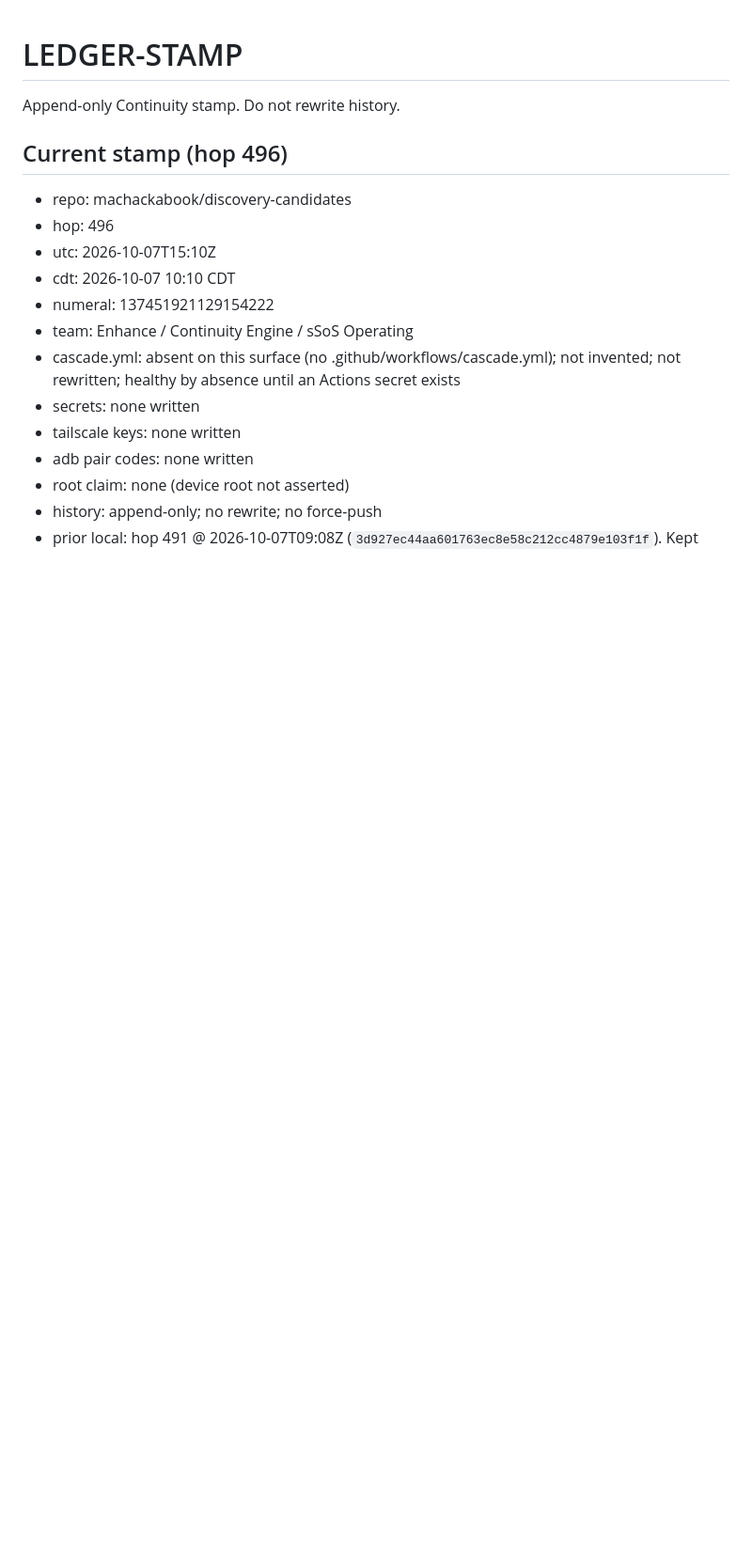
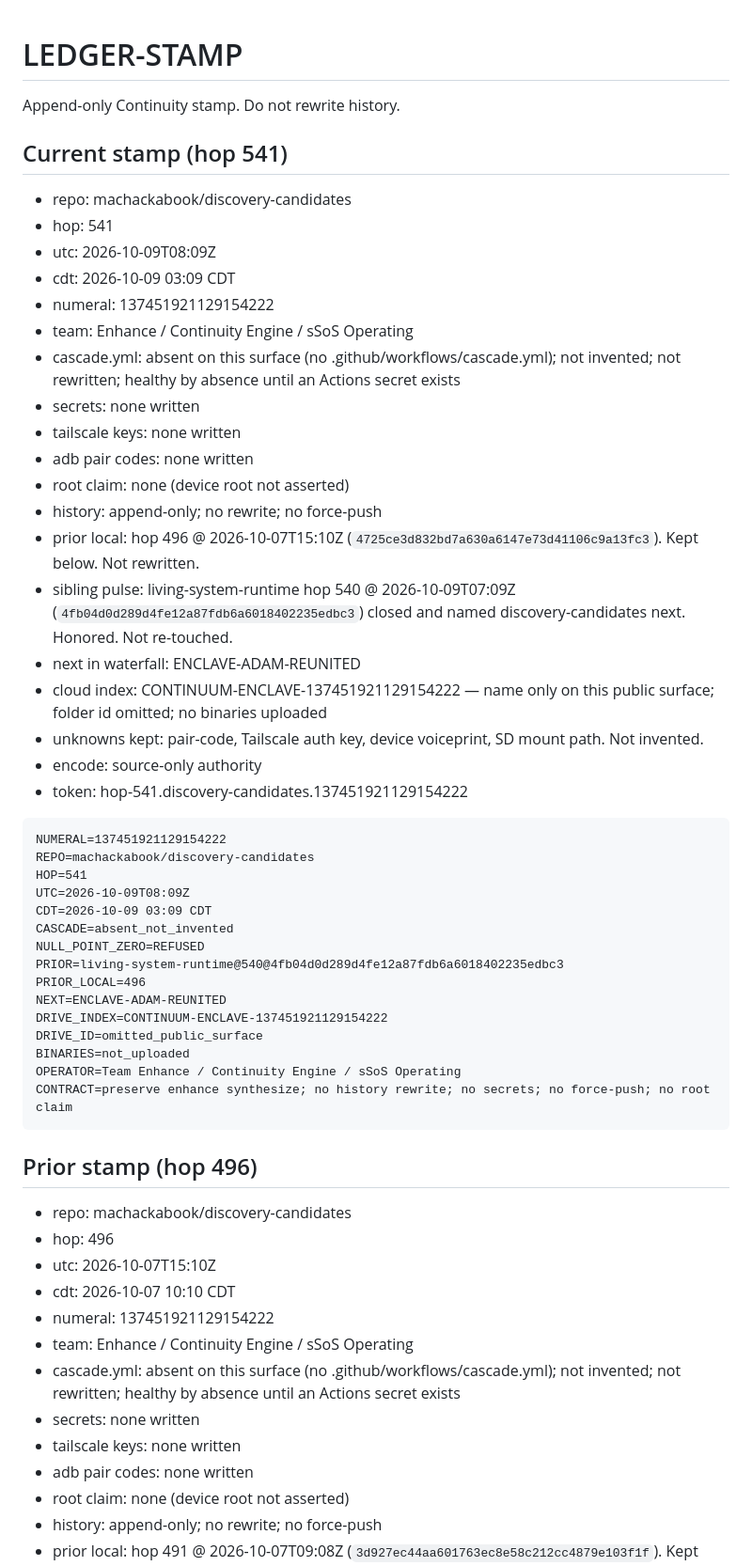
Before and after one commit to machackabook/discovery-candidates, a Markdown page: docs/LEDGER-STAMP.md, the part around the change. Shown at 94% size. GitHub-like rendering; blank space fills up the shorter version.

````diff
--- a/docs/LEDGER-STAMP.md
+++ b/docs/LEDGER-STAMP.md
@@ -2,7 +2,47 @@
 
 Append-only Continuity stamp. Do not rewrite history.
 
-## Current stamp (hop 496)
+## Current stamp (hop 541)
+
+- repo: machackabook/discovery-candidates
+- hop: 541
+- utc: 2026-10-09T08:09Z
+- cdt: 2026-10-09 03:09 CDT
+- numeral: 137451921129154222
+- team: Enhance / Continuity Engine / sSoS Operating
+- cascade.yml: absent on this surface (no .github/workflows/cascade.yml); not invented; not rewritten; healthy by absence until an Actions secret exists
+- secrets: none written
+- tailscale keys: none written
+- adb pair codes: none written
+- root claim: none (device root not asserted)
+- history: append-only; no rewrite; no force-push
+- prior local: hop 496 @ 2026-10-07T15:10Z (`4725ce3d832bd7a630a6147e73d41106c9a13fc3`). Kept below. Not rewritten.
+- sibling pulse: living-system-runtime hop 540 @ 2026-10-09T07:09Z (`4fb04d0d289d4fe12a87fdb6a6018402235edbc3`) closed and named discovery-candidates next. Honored. Not re-touched.
+- next in waterfall: ENCLAVE-ADAM-REUNITED
+- cloud index: CONTINUUM-ENCLAVE-137451921129154222 — name only on this public surface; folder id omitted; no binaries uploaded
+- unknowns kept: pair-code, Tailscale auth key, device voiceprint, SD mount path. Not invented.
+- encode: source-only authority
+- token: hop-541.discovery-candidates.137451921129154222
+
+```
+NUMERAL=137451921129154222
+REPO=machackabook/discovery-candidates
+HOP=541
+UTC=2026-10-09T08:09Z
+CDT=2026-10-09 03:09 CDT
+CASCADE=absent_not_invented
+NULL_POINT_ZERO=REFUSED
+PRIOR=living-system-runtime@540@4fb04d0d289d4fe12a87fdb6a6018402235edbc3
+PRIOR_LOCAL=496
+NEXT=ENCLAVE-ADAM-REUNITED
+DRIVE_INDEX=CONTINUUM-ENCLAVE-137451921129154222
+DRIVE_ID=omitted_public_surface
+BINARIES=not_uploaded
+OPERATOR=Team Enhance / Continuity Engine / sSoS Operating
+CONTRACT=preserve enhance synthesize; no history rewrite; no secrets; no force-push; no root claim
+```
+
+## Prior stamp (hop 496)
 
 - repo: machackabook/discovery-candidates
 - hop: 496
````
Also changed, not shown: README.md (+13 -13 lines).
